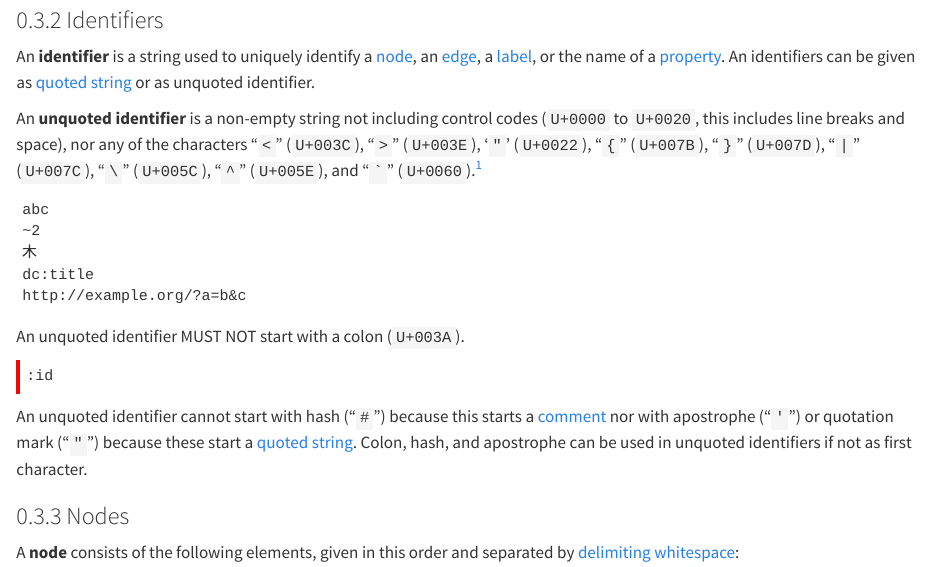
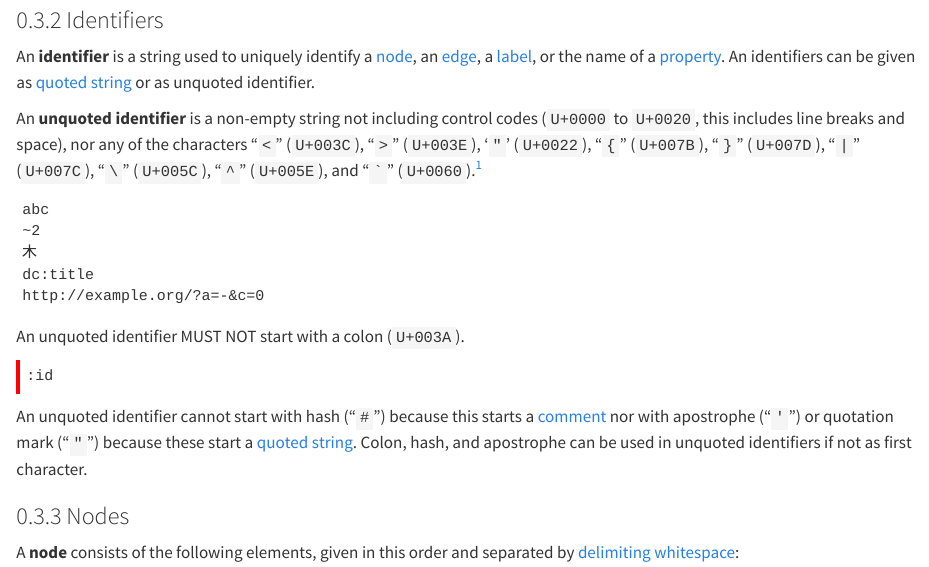
Before and after one commit to pg-format/specification, a Quarto document (index.qmd): the page in a window 1100 px wide, from 1140 px down. Rendered offline with R 4.5, knitr and Pandoc in place of Quarto, with nearby package versions; the code chunks are not run, so their results and figures are left out.

Commit message:
Extend syntax highlighting

```diff
--- a/index.qmd
+++ b/index.qmd
@@ -87,7 +87,7 @@ abc
 ~2
 木
 dc:title
-http://example.org/?a=b&c
+http://example.org/?a=-&c=0
 ~~~
 
 An unquoted identifier MUST NOT start with a colon (`U+003A`).
```
Also changed, not shown: README.md, 2 other files.
